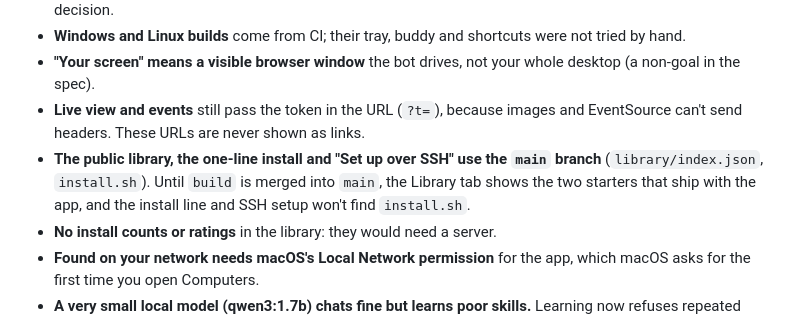
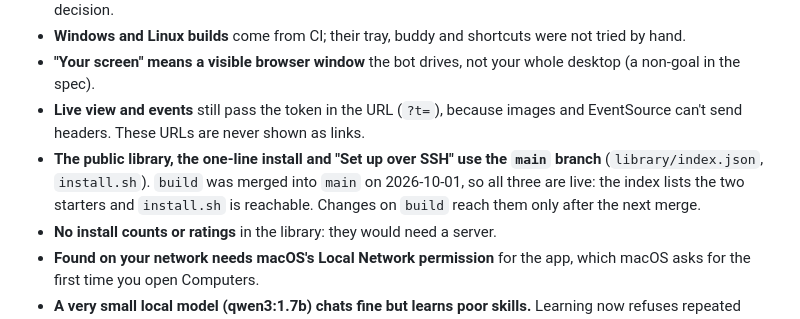
Before and after one commit to GHGuide/inky, a Markdown page: docs/superpowers/test-report-2026-09-30.md, the part around the change. Drawn GitHub-style.

Commit message:
Test report: the library and install are live on main since the merge
Co-Authored-By: Claude Opus 5.5 <noreply@anthropic.com>

```diff
--- a/docs/superpowers/test-report-2026-09-30.md
+++ b/docs/superpowers/test-report-2026-09-30.md
@@ -157,7 +157,7 @@ Rule slips by QA agents during the sweeps, all on scratch engines and all revert
 - **Windows and Linux builds** come from CI; their tray, buddy and shortcuts were not tried by hand.
 - **"Your screen" means a visible browser window** the bot drives, not your whole desktop (a non-goal in the spec).
 - **Live view and events** still pass the token in the URL (`?t=`), because images and EventSource can't send headers. These URLs are never shown as links.
-- **The public library, the one-line install and "Set up over SSH" use the `main` branch** (`library/index.json`, `install.sh`). Until `build` is merged into `main`, the Library tab shows the two starters that ship with the app, and the install line and SSH setup won't find `install.sh`.
+- **The public library, the one-line install and "Set up over SSH" use the `main` branch** (`library/index.json`, `install.sh`). `build` was merged into `main` on 2026-10-01, so all three are live: the index lists the two starters and `install.sh` is reachable. Changes on `build` reach them only after the next merge.
 - **No install counts or ratings** in the library: they would need a server.
 - **Found on your network needs macOS's Local Network permission** for the app, which macOS asks for the first time you open Computers.
 - **A very small local model (qwen3:1.7b) chats fine but learns poor skills.** Learning now refuses repeated steps and empty loops, but for learning real sites use a bigger model (the local list recommends qwen3:8b) or a cloud key.
```
